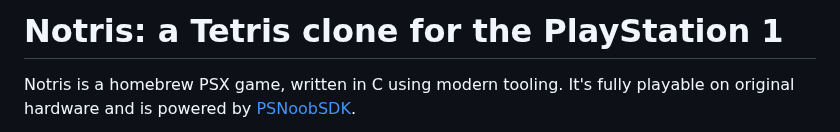
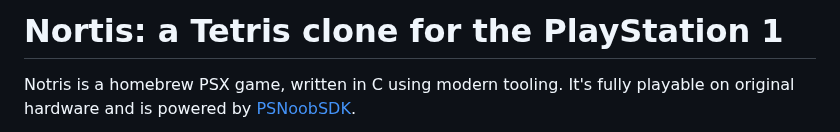
Before and after one commit to jbreckmckye/nortis, a Markdown page: README.md, the part around the change. Drawn GitHub-style.

```diff
--- a/README.md
+++ b/README.md
@@ -1,4 +1,4 @@
-# Notris: a Tetris clone for the PlayStation 1
+# Nortis: a Tetris clone for the PlayStation 1
 
 Notris is a homebrew PSX game, written in C using modern tooling. It's fully playable on original hardware and is
 powered by [PSNoobSDK](https://github.com/Lameguy64/PSn00bSDK).
```
